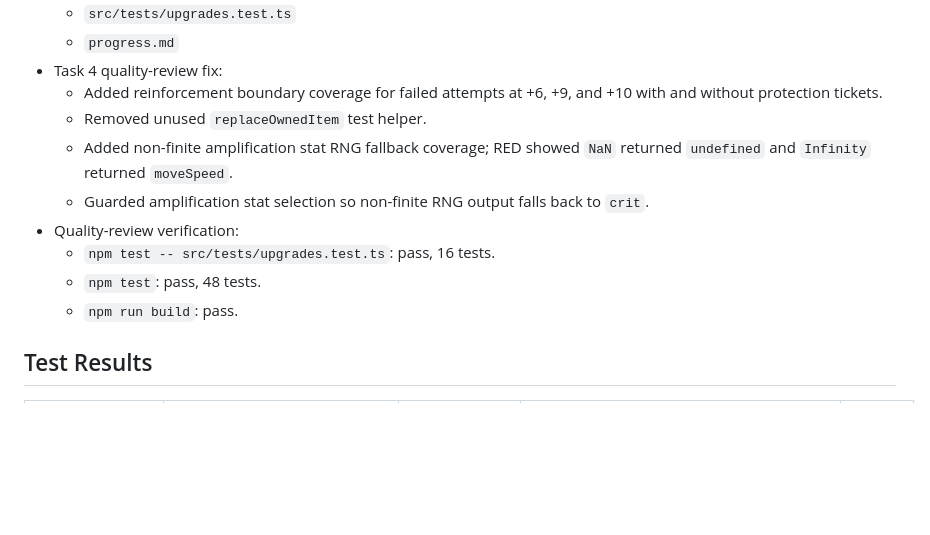
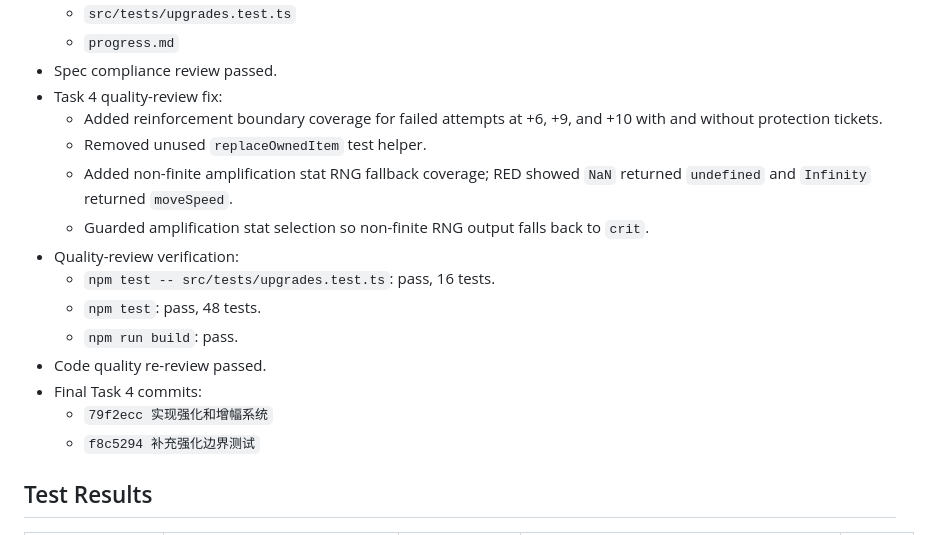
Before and after one commit to G1ow9711/MyDNF, a Markdown page: progress.md, the part around the change. Drawn GitHub-style; blank space fills up the shorter version.

```diff
--- a/progress.md
+++ b/progress.md
@@ -208,6 +208,7 @@
   - `src/systems/upgrades.ts`
   - `src/tests/upgrades.test.ts`
   - `progress.md`
+- Spec compliance review passed.
 - Task 4 quality-review fix:
   - Added reinforcement boundary coverage for failed attempts at +6, +9, and +10 with and without protection tickets.
   - Removed unused `replaceOwnedItem` test helper.
@@ -217,6 +218,10 @@
   - `npm test -- src/tests/upgrades.test.ts`: pass, 16 tests.
   - `npm test`: pass, 48 tests.
   - `npm run build`: pass.
+- Code quality re-review passed.
+- Final Task 4 commits:
+  - `79f2ecc 实现强化和增幅系统`
+  - `f8c5294 补充强化边界测试`
 
 ## Test Results
 | Test | Input | Expected | Actual | Status |
```
Also changed, not shown: task_plan.md (+3 -2 lines).
